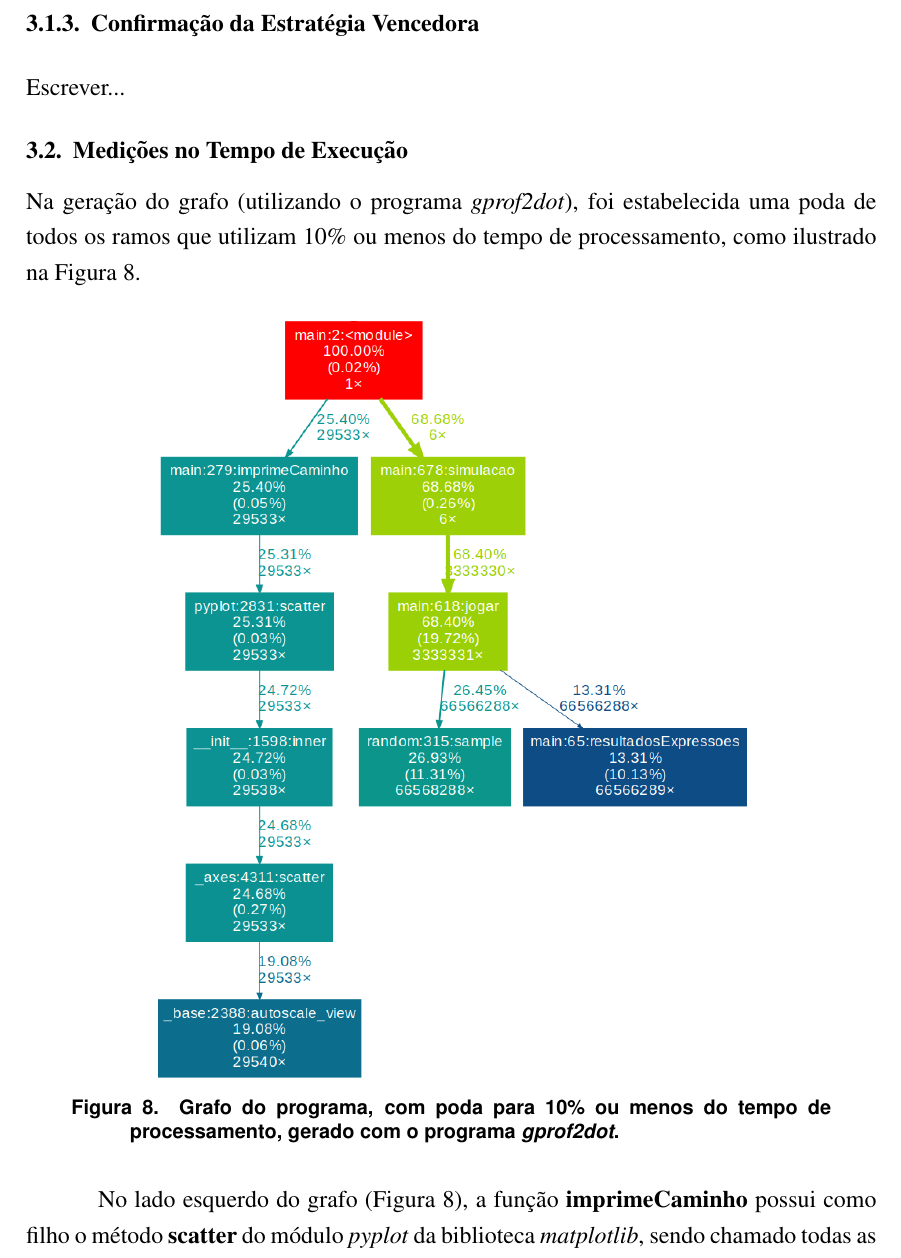
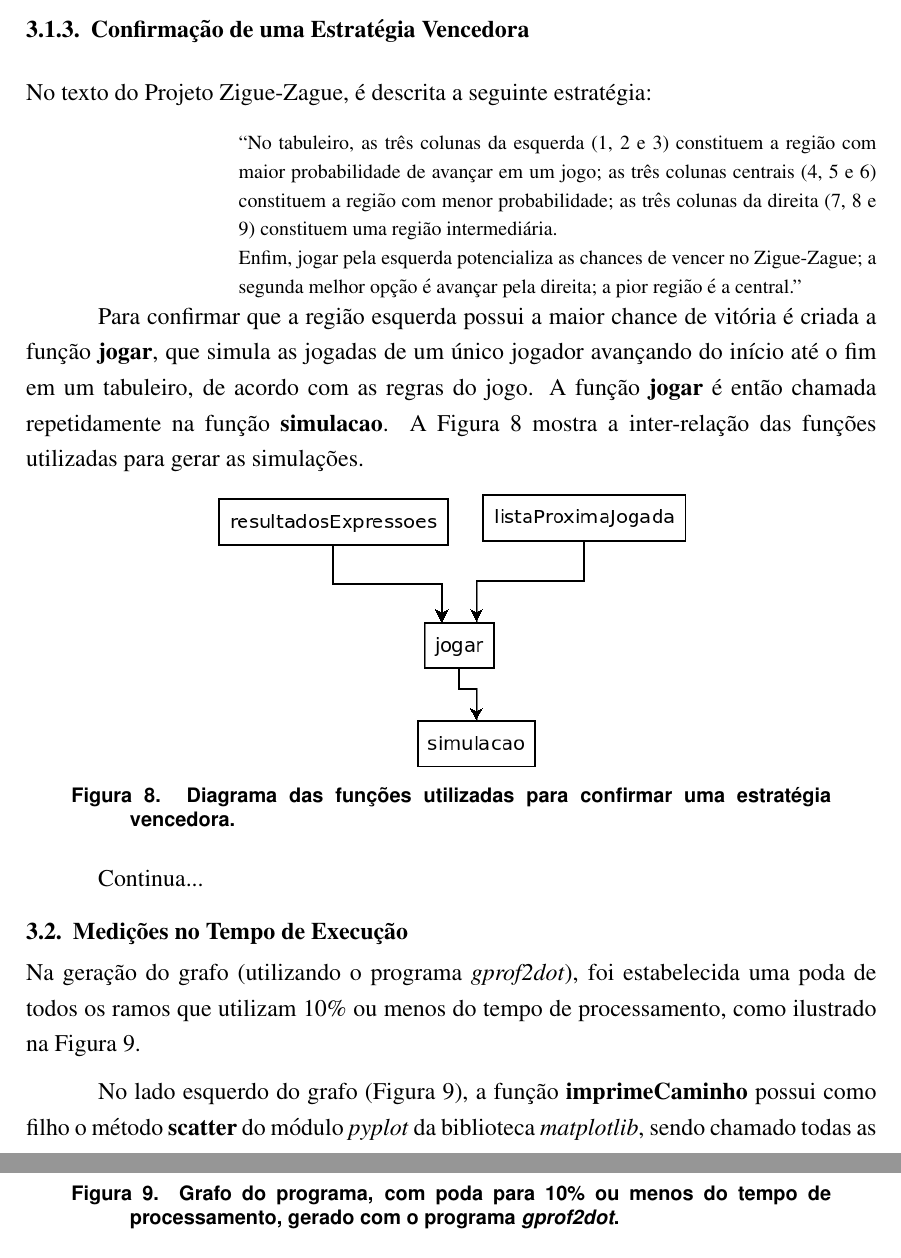
Before and after one commit to michel-ferracini/zigue_zague_tcc, a LaTeX thesis (artigo_tcc_zigue_zague/sbc-template.tex): part of page 13 of 16 before the commit and two parts of pages 13 and 14 of 17 after it, the two joined at a grey line, cut so that both start at the same text. Compiled offline with pdfLaTeX.

Commit message:
Início da Subseção 3.1.3 - Confirmação de uma Estratégia Vencedora.

```diff
--- a/artigo_tcc_zigue_zague/sbc-template.tex
+++ b/artigo_tcc_zigue_zague/sbc-template.tex
@@ -433,9 +433,24 @@ De modo geral, o código para gerar as visualizações utiliza as funções \tex
 
 A Figura \ref{primeira_visualizacao} é um importante resultado no projeto Zigue-Zague. Além dessa visualização, uma outra também é gerada, mas apenas invertendo a ordem de impressão das faixas de probabilidades. As imagens geradas servem para indicar as regiões com as menores probabilidades de avançar no tabuleiro (indicadas com pontos vermelhos) e as regiões com as mais altas probabilidades de avançar (indicadas com pontos verdes).
 
-\subsubsection{Confirmação da Estratégia Vencedora}
+\subsubsection{Confirmação de uma Estratégia Vencedora}
 
-Escrever...
+No texto do Projeto Zigue-Zague, é descrita a seguinte estratégia:
+
+\citacao{No tabuleiro, as três colunas da esquerda (1, 2 e 3) constituem a região com maior probabilidade de avançar em um jogo; as três colunas centrais (4, 5 e 6) constituem a região com menor probabilidade; as três colunas da direita (7, 8 e 9) constituem uma região intermediária.
+
+Enfim, jogar pela esquerda potencializa as chances de vencer no Zigue-Zague; a segunda melhor opção é avançar pela direita; a pior região é a central.}
+
+Para confirmar que a região esquerda possui a maior chance de vitória é criada a função \textbf{jogar}, que simula as jogadas de um único jogador avançando do início até o fim em um tabuleiro, de acordo com as regras do jogo. A função \textbf{jogar} é então chamada repetidamente na função \textbf{simulacao}. A Figura \ref{confirmacao_regiao_vencedora} mostra a inter-relação das funções utilizadas para gerar as simulações.
+
+\begin{figure}[ht]
+	\centering
+	\includegraphics[width=0.55\linewidth]{img/confirmacao_regiao_vencedora.png}
+	\caption{Diagrama das funções utilizadas para confirmar uma estratégia vencedora.}
+	\label{confirmacao_regiao_vencedora}
+\end{figure}
+
+Continua...
 
 \subsection{Medições no Tempo de Execução}
 \label{medicoes}
```
Also changed, not shown: artigo_tcc_zigue_zague/img/confirmacao_regiao_vencedora.png (added), artigo_tcc_zigue_zague/sbc-template.pdf, artigo_tcc_zigue_zague/sbc-template.tex (2 more changed lines), 5 other files.
